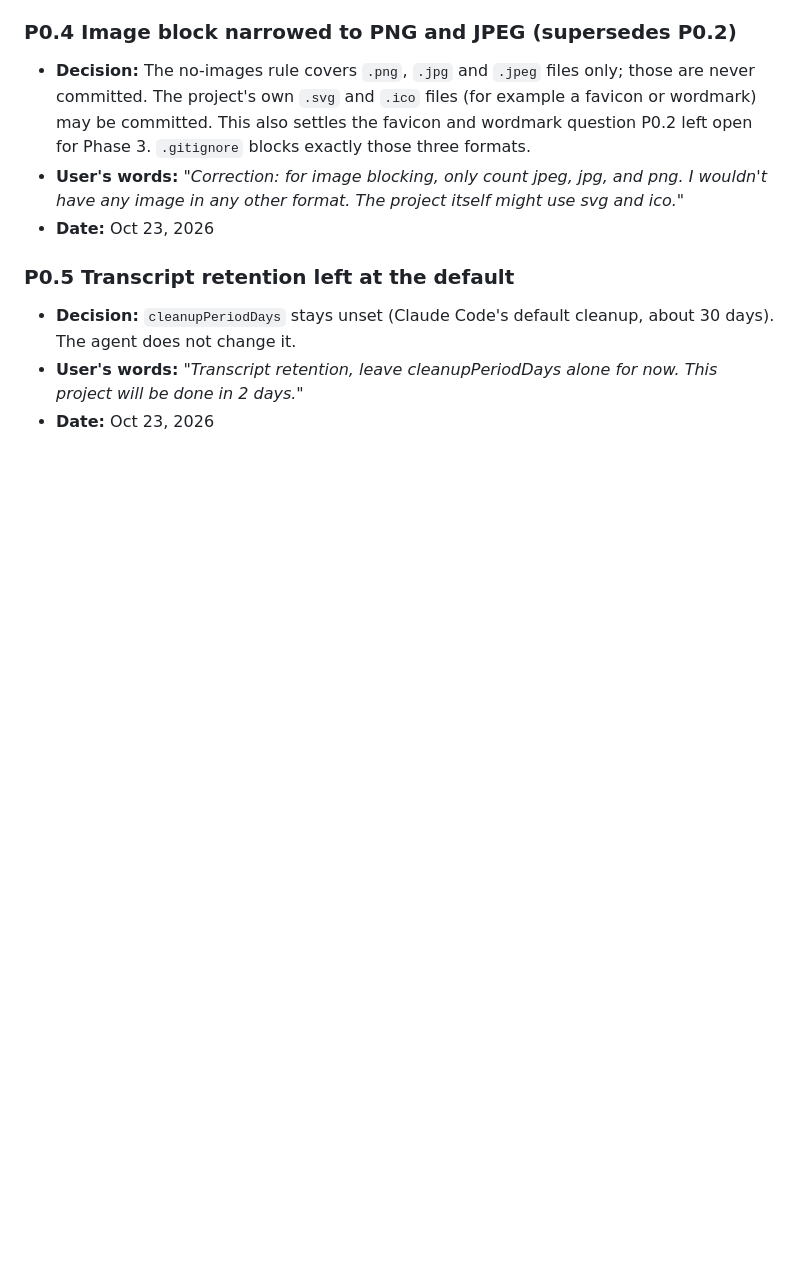
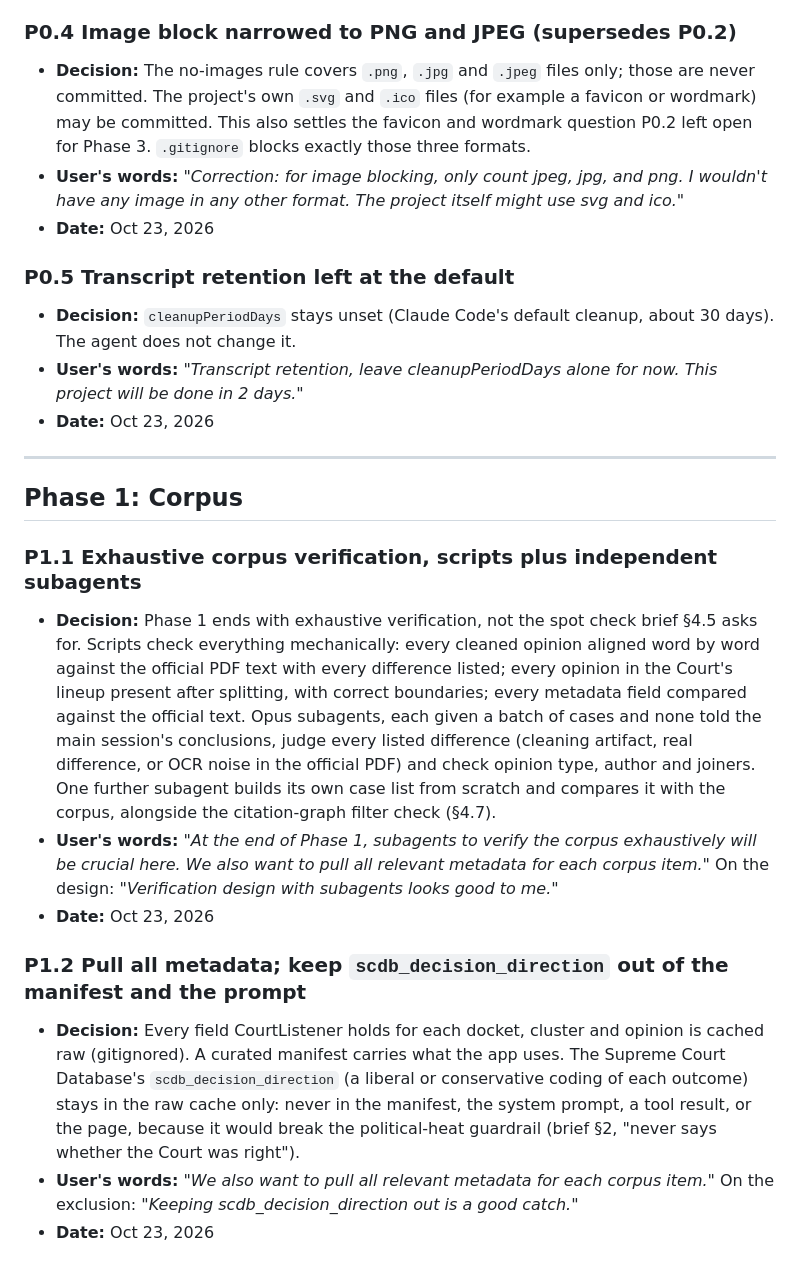
Before and after one commit to NguyenTran2002/probable-clause, a Markdown page: docs/design/locked-decisions.md, the part around the change. Drawn GitHub-style; blank space fills up the shorter version.

Commit message:
Lock P1.1 (exhaustive verification) and P1.2 (metadata, SCDB direction excluded)
Co-Authored-By: Claude Opus 5.5 <noreply@anthropic.com>

```diff
--- a/docs/design/locked-decisions.md
+++ b/docs/design/locked-decisions.md
@@ -44,3 +44,19 @@ Numbering: `P<phase>.<n>` for decisions made in Phases 0 to 2 and 4 to 5; `T<top
 - **Decision:** `cleanupPeriodDays` stays unset (Claude Code's default cleanup, about 30 days). The agent does not change it.
 - **User's words:** *"Transcript retention, leave cleanupPeriodDays alone for now. This project will be done in 2 days."*
 - **Date:** Oct 23, 2026
+
+---
+
+## Phase 1: Corpus
+
+### P1.1 Exhaustive corpus verification, scripts plus independent subagents
+
+- **Decision:** Phase 1 ends with exhaustive verification, not the spot check brief §4.5 asks for. Scripts check everything mechanically: every cleaned opinion aligned word by word against the official PDF text with every difference listed; every opinion in the Court's lineup present after splitting, with correct boundaries; every metadata field compared against the official text. Opus subagents, each given a batch of cases and none told the main session's conclusions, judge every listed difference (cleaning artifact, real difference, or OCR noise in the official PDF) and check opinion type, author and joiners. One further subagent builds its own case list from scratch and compares it with the corpus, alongside the citation-graph filter check (§4.7).
+- **User's words:** *"At the end of Phase 1, subagents to verify the corpus exhaustively will be crucial here. We also want to pull all relevant metadata for each corpus item."* On the design: *"Verification design with subagents looks good to me."*
+- **Date:** Oct 23, 2026
+
+### P1.2 Pull all metadata; keep `scdb_decision_direction` out of the manifest and the prompt
+
+- **Decision:** Every field CourtListener holds for each docket, cluster and opinion is cached raw (gitignored). A curated manifest carries what the app uses. The Supreme Court Database's `scdb_decision_direction` (a liberal or conservative coding of each outcome) stays in the raw cache only: never in the manifest, the system prompt, a tool result, or the page, because it would break the political-heat guardrail (brief §2, "never says whether the Court was right").
+- **User's words:** *"We also want to pull all relevant metadata for each corpus item."* On the exclusion: *"Keeping scdb_decision_direction out is a good catch."*
+- **Date:** Oct 23, 2026
```
